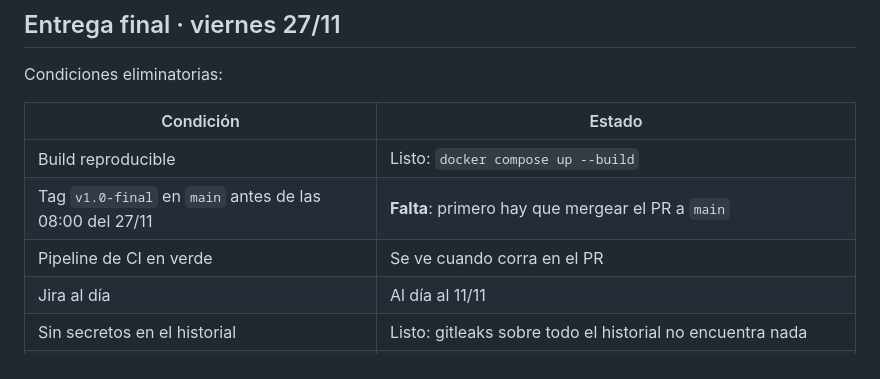
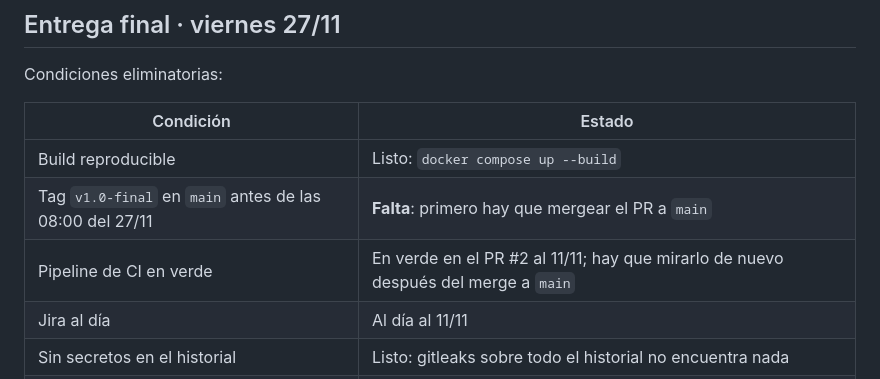
Before and after one commit to maturomero/Aura-Cycles, a Markdown page: docs/entregas.md, the part around the change. Rendered like a GitHub page.

Commit message:
Docs: estado del CI en la lista de entregas

```diff
--- a/docs/entregas.md
+++ b/docs/entregas.md
@@ -40,7 +40,7 @@ Condiciones eliminatorias:
 |---|---|
 | Build reproducible | Listo: `docker compose up --build` |
 | Tag `v1.0-final` en `main` antes de las 08:00 del 27/11 | **Falta**: primero hay que mergear el PR a `main` |
-| Pipeline de CI en verde | Se ve cuando corra en el PR |
+| Pipeline de CI en verde | En verde en el PR #2 al 11/11; hay que mirarlo de nuevo después del merge a `main` |
 | Jira al día | Al día al 11/11 |
 | Sin secretos en el historial | Listo: gitleaks sobre todo el historial no encuentra nada |
 | Demo en vivo | Guion en el README, sección 3, y `./demo/api.sh` |
```
